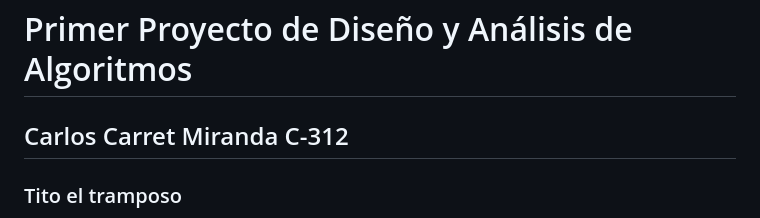
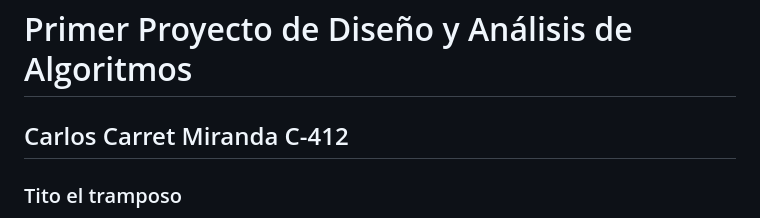
Before and after one commit to Krtucho/DAA, a Markdown page: README.md, the part around the change. Drawn GitHub-style.

Commit message:
last commit

```diff
--- a/README.md
+++ b/README.md
@@ -2,7 +2,7 @@
 # Primer Proyecto de Diseño y Análisis de Algoritmos
 
 
-## Carlos Carret Miranda C-312
+## Carlos Carret Miranda C-412
 
 <!-- ###Enunciado del problema -->
 
```
